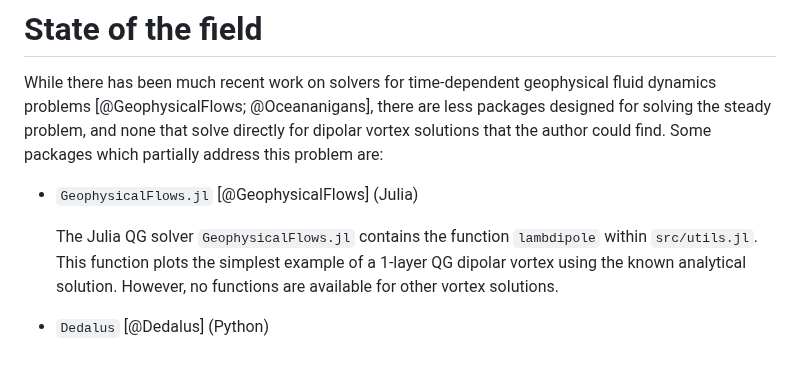
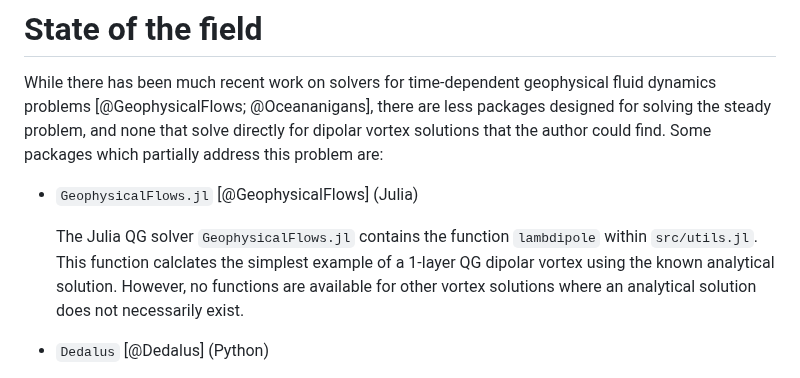
Before and after one commit to mncrowe/QGDipoles.jl, a Markdown page: paper/paper.md, the part around the change. GitHub-like rendering.

```diff
--- a/paper/paper.md
+++ b/paper/paper.md
@@ -58,8 +58,8 @@ Some packages which partially address this problem are:
 - `GeophysicalFlows.jl` [@GeophysicalFlows] (Julia)
 
   The Julia QG solver `GeophysicalFlows.jl` contains the function `lambdipole` within `src/utils.jl`.
-  This function plots the simplest example of a 1-layer QG dipolar vortex using the known analytical solution.
-  However, no functions are available for other vortex solutions.
+  This function calclates the simplest example of a 1-layer QG dipolar vortex using the known analytical solution.
+  However, no functions are available for other vortex solutions where an analytical solution does not necessarily exist.
 
 - `Dedalus` [@Dedalus] (Python)
 
```
